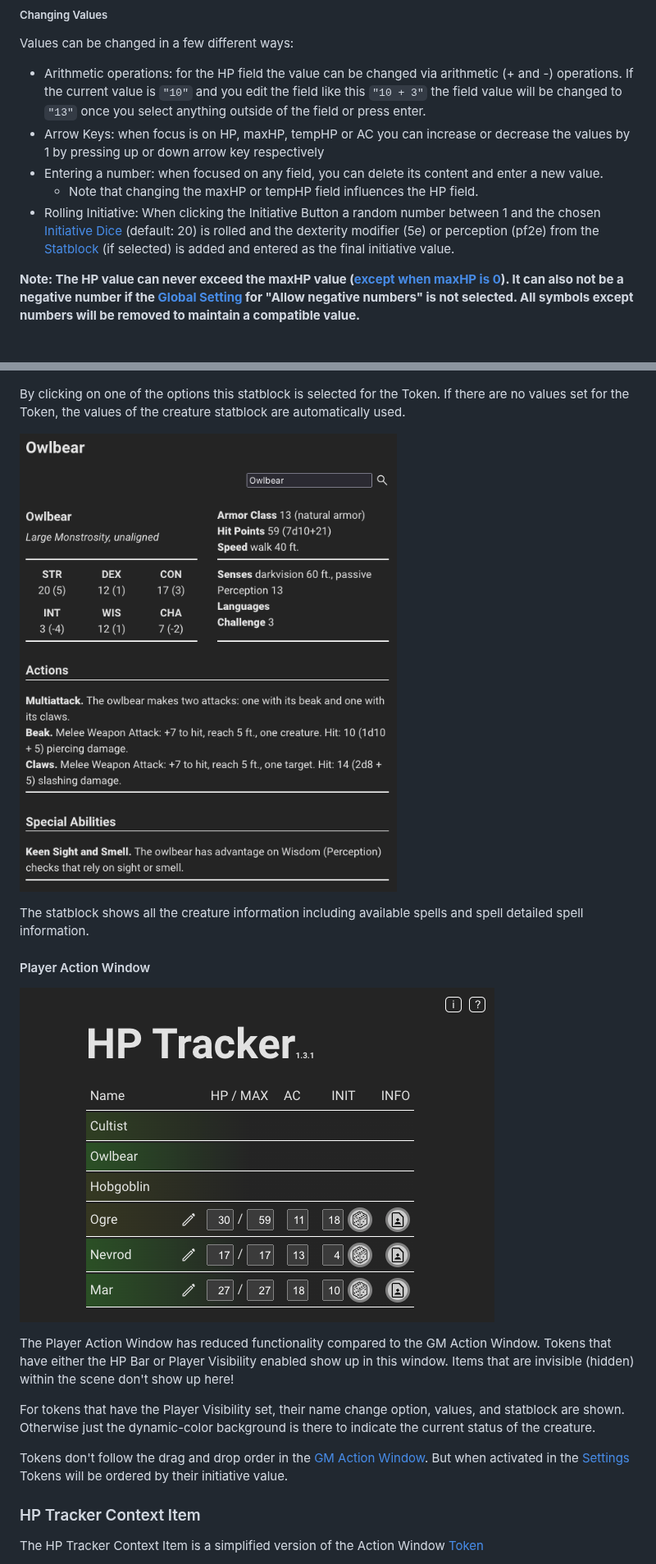
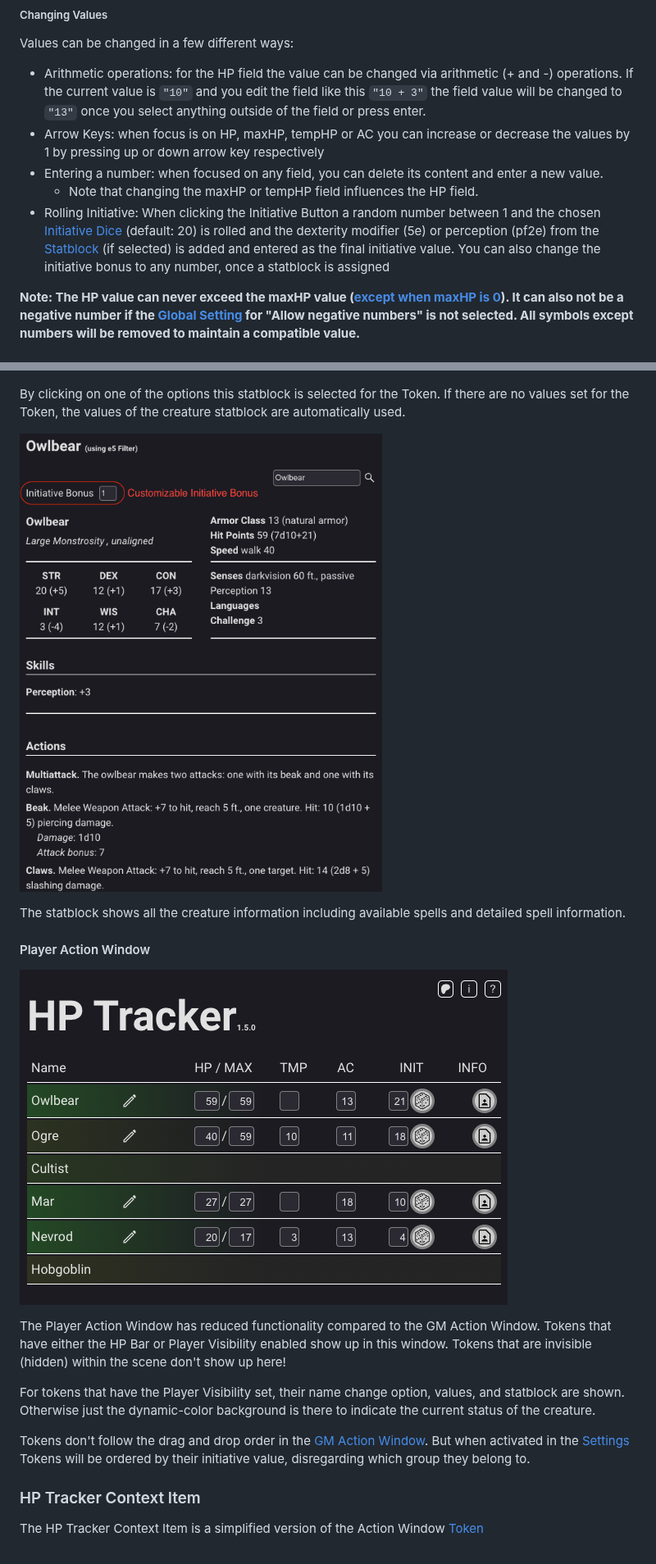
Before and after one commit to kamejosh/owlbear-hp-tracker, a Markdown page: USAGE.md, 2 parts joined by grey strips. Shown at 82% size. GitHub-like rendering; pictures changed too: docs/player_action_window.png, docs/statblock_selected.png.

```diff
--- a/USAGE.md
+++ b/USAGE.md
@@ -165,7 +165,7 @@ Values can be changed in a few different ways:
 + Arrow Keys: when focus is on HP, maxHP, tempHP or AC you can increase or decrease the values by 1 by pressing up or down arrow key respectively
 + Entering a number: when focused on any field, you can delete its content and enter a new value.
   + Note that changing the maxHP or tempHP field influences the HP field.
-+ Rolling Initiative: When clicking the Initiative Button a random number between 1 and the chosen [Initiative Dice](#global-settings) (default: 20) is rolled and the dexterity modifier (5e) or perception (pf2e) from the [Statblock](#statblock) (if selected) is added and entered as the final initiative value.
++ Rolling Initiative: When clicking the Initiative Button a random number between 1 and the chosen [Initiative Dice](#global-settings) (default: 20) is rolled and the dexterity modifier (5e) or perception (pf2e) from the [Statblock](#statblock) (if selected) is added and entered as the final initiative value. You can also change the initiative bonus to any number, once a statblock is assigned
 
 **Note: The HP value can never exceed the maxHP value ([except when maxHP is 0](#initializing-token)). It can also not be a negative number if the [Global Setting](#global-settings) for "Allow negative numbers" is not selected. All symbols except numbers will be removed to maintain a compatible value.**
 
@@ -200,17 +200,17 @@ By clicking on one of the options this statblock is selected for the Token. If t
 
 ![Statblock Selected](https://raw.githubusercontent.com/kamejosh/owlbear-hp-tracker/master/docs/statblock_selected.png)
 
-The statblock shows all the creature information including available spells and spell detailed spell information.
+The statblock shows all the creature information including available spells and detailed spell information.
 
 #### Player Action Window
 
 ![Player Action Window](https://raw.githubusercontent.com/kamejosh/owlbear-hp-tracker/master/docs/player_action_window.png)
 
-The Player Action Window has reduced functionality compared to the GM Action Window. Tokens that have either the HP Bar or Player Visibility enabled show up in this window. Items that are invisible (hidden) within the scene don't show up here!
+The Player Action Window has reduced functionality compared to the GM Action Window. Tokens that have either the HP Bar or Player Visibility enabled show up in this window. Tokens that are invisible (hidden) within the scene don't show up here!
 
 For tokens that have the Player Visibility set, their name change option, values, and statblock are shown. Otherwise just the dynamic-color background is there to indicate the current status of the creature.
 
-Tokens don't follow the drag and drop order in the [GM Action Window](#hp-tracker-action-window). But when activated in the [Settings](#global-settings) Tokens will be ordered by their initiative value.
+Tokens don't follow the drag and drop order in the [GM Action Window](#hp-tracker-action-window). But when activated in the [Settings](#global-settings) Tokens will be ordered by their initiative value, disregarding which group they belong to.
 
 ### HP Tracker Context Item
 
```
Also changed, not shown: docs/popover_gm.png, docs/popover_player.png, 1 other file.
